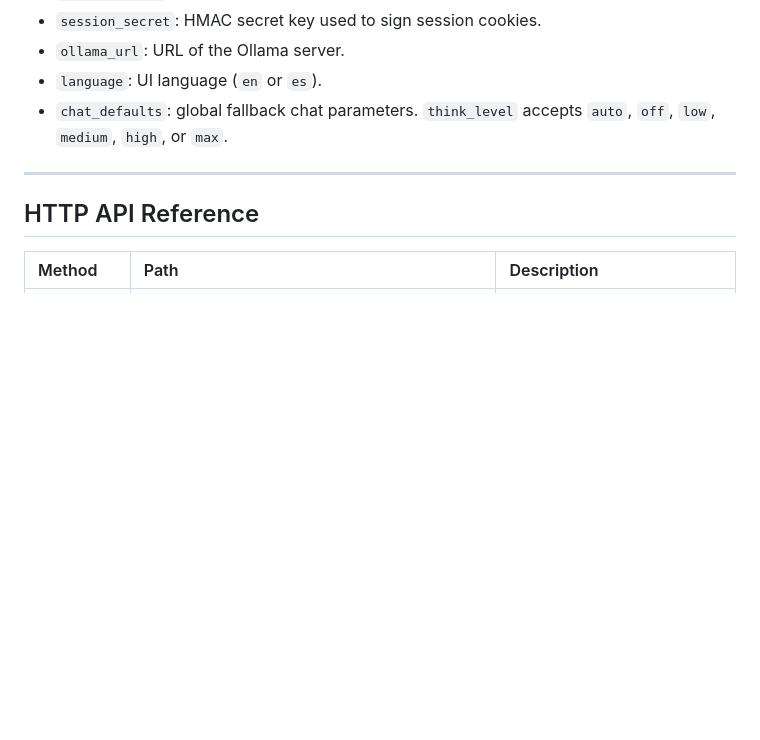
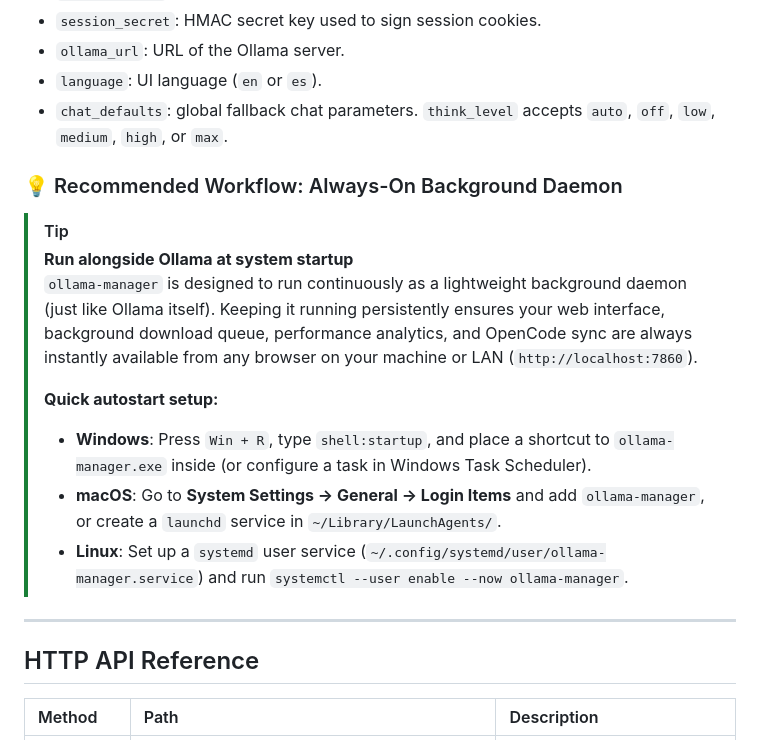
Before and after one commit to jonathanhecl/ollama-manager, a Markdown page: README.md, the part around the change. Rendered like a GitHub page; blank space fills up the shorter version.

Commit message:
docs: add recommended background daemon workflow and autostart instructions to README

```diff
--- a/README.md
+++ b/README.md
@@ -155,6 +155,17 @@ On first launch, `config.json` is generated automatically:
 - `language`: UI language (`en` or `es`).
 - `chat_defaults`: global fallback chat parameters. `think_level` accepts `auto`, `off`, `low`, `medium`, `high`, or `max`.
 
+### 💡 Recommended Workflow: Always-On Background Daemon
+
+> [!TIP]
+> **Run alongside Ollama at system startup**
+> `ollama-manager` is designed to run continuously as a lightweight background daemon (just like Ollama itself). Keeping it running persistently ensures your web interface, background download queue, performance analytics, and OpenCode sync are always instantly available from any browser on your machine or LAN (`http://localhost:7860`).
+>
+> **Quick autostart setup:**
+> - **Windows**: Press `Win + R`, type `shell:startup`, and place a shortcut to `ollama-manager.exe` inside (or configure a task in Windows Task Scheduler).
+> - **macOS**: Go to **System Settings → General → Login Items** and add `ollama-manager`, or create a `launchd` service in `~/Library/LaunchAgents/`.
+> - **Linux**: Set up a `systemd` user service (`~/.config/systemd/user/ollama-manager.service`) and run `systemctl --user enable --now ollama-manager`.
+
 ---
 
 ## HTTP API Reference
```
